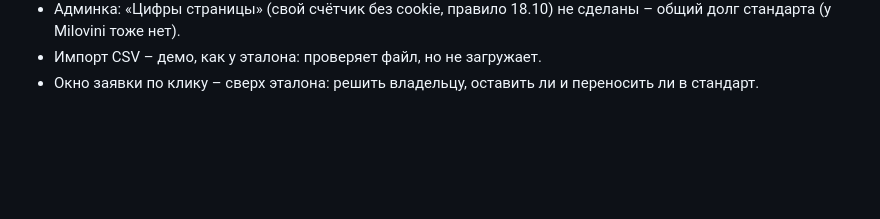
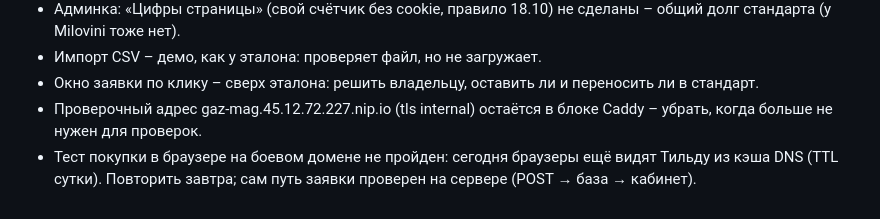
Before and after one commit to tema-mail/gaz-mag, a Markdown page: docs/ТЕХДОЛГ.md, the part around the change. GitHub-like rendering; blank space fills up the shorter version.

Commit message:
Документы: домен gaz-mag.ru переключён на Beget
Co-Authored-By: Claude Opus 5.5 <noreply@anthropic.com>

```diff
--- a/docs/ТЕХДОЛГ.md
+++ b/docs/ТЕХДОЛГ.md
@@ -18,3 +18,5 @@
 - Админка: «Цифры страницы» (свой счётчик без cookie, правило 18.10) не сделаны – общий долг стандарта (у Milovini тоже нет).
 - Импорт CSV – демо, как у эталона: проверяет файл, но не загружает.
 - Окно заявки по клику – сверх эталона: решить владельцу, оставить ли и переносить ли в стандарт.
+- Проверочный адрес gaz-mag.45.12.72.227.nip.io (tls internal) остаётся в блоке Caddy – убрать, когда больше не нужен для проверок.
+- Тест покупки в браузере на боевом домене не пройден: сегодня браузеры ещё видят Тильду из кэша DNS (TTL сутки). Повторить завтра; сам путь заявки проверен на сервере (POST → база → кабинет).
```
Also changed, not shown: docs/РЕШЕНИЯ.md (+1 -0 lines).
